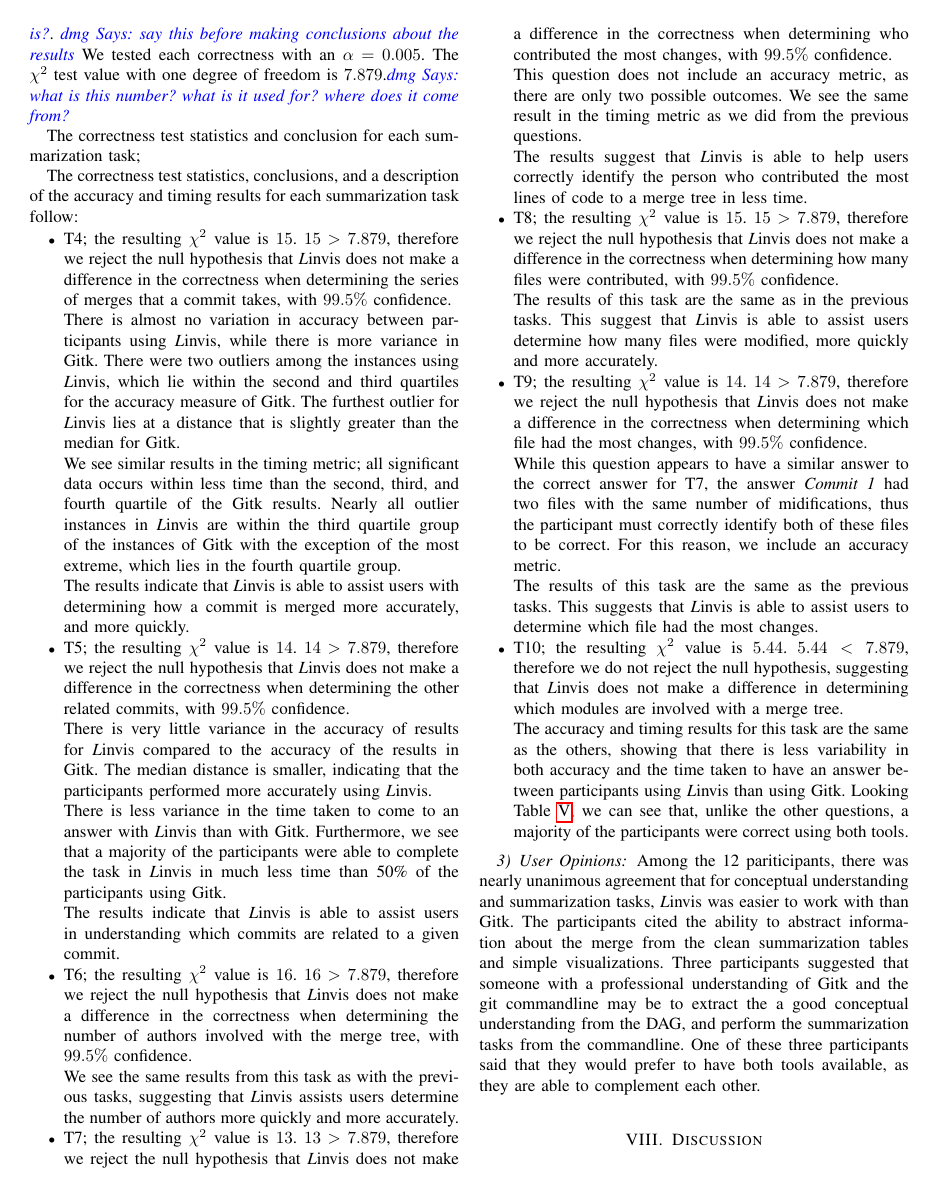
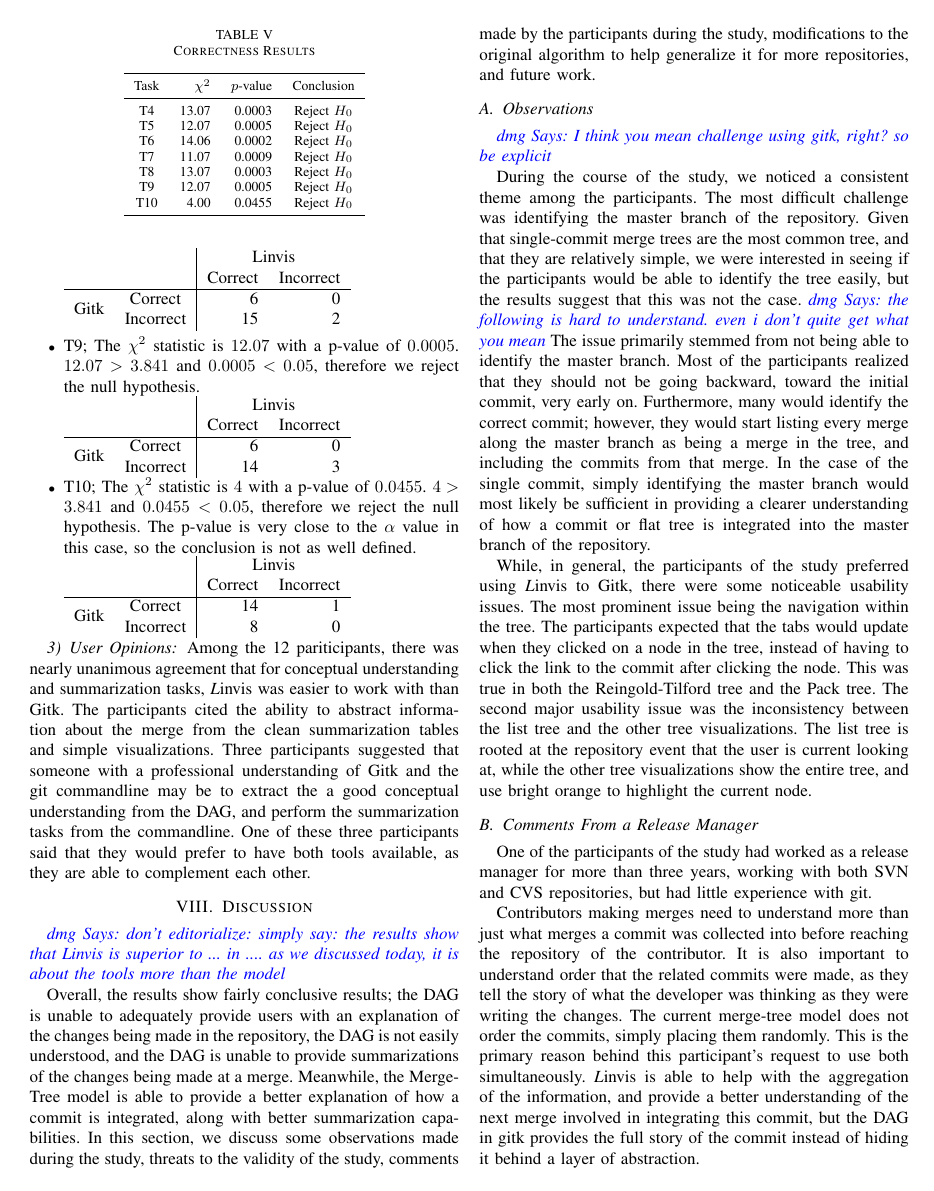
Before and after one commit to etcwilde/Lineval, a LaTeX paper (paper/lineval.tex, which reads paper/study.tex): page 12 of 16 before the commit and page 12 of 15 after it. Compiled offline with pdfLaTeX; a missing font is replaced by an installed copy or a similar font; a LaTeX package or settings file that is missing is left out.

Commit message:
Correctness results for summarization tasks

```diff
--- a/paper/study.tex
+++ b/paper/study.tex
@@ -401,3 +401,20 @@ the McNemar Chi-square test~\cite{McNemar1947}.\dmg{don't break the paragraphs h
   \label{fig:summarization_results}
 \end{figure*}
 
+\begin{table}[htpb]
+  \centering
+  \caption{Correctness Results}
+  \label{tab:correctness_table}
+  \begin{tabular}{crrc}
+    \toprule
+    Task & $\chi^2$ & $p$-value & Conclusion\\\midrule
+    T4   & 13.07    & 0.0003    & Reject $H_0$\\
+    T5   & 12.07    & 0.0005    & Reject $H_0$\\
+    T6   & 14.06    & 0.0002    & Reject $H_0$\\
+    T7   & 11.07    & 0.0009    & Reject $H_0$\\
+    T8   & 13.07    & 0.0003    & Reject $H_0$\\
+    T9   & 12.07    & 0.0005    & Reject $H_0$\\
+    T10  & 4.00     & 0.0455    & Reject $H_0$\\
+    \bottomrule
+  \end{tabular}
+\end{table}
@@ -423,3 +424,0 @@ results \dmg{remove suggesting} suggesting that we reject the null hypothesis \d
-  is?}. \dmg{say this before making conclusions about the results} We tested each
-correctness with an $\alpha = 0.005$. The $\chi^2$ test value with one
-degree of freedom is $7.879$.\dmg{what is this number? what is it used for? where does it come from?}
@@ -472,145 +488,40 @@ degree of freedom is $7.879$.\dmg{what is this number? what is it used for? wher
+    \begin{tabular}{cc|rr}
+                            &           & \multicolumn{2}{c}{Linvis}\\
+                            &           & Correct                      & Incorrect\\\hline
+      \multirow{2}{*}{Gitk} & Correct   & 6                            & 0\\
                             & Incorrect & 15                           & 2\\
-    \end{tabular} &
+    \end{tabular}\\
+
+  \item
+
+    T9; The $\chi^2$ statistic is $12.07$ with a p-value of $0.0005$.
+    $12.07 > 3.841$ and $0.0005 < 0.05$, therefore we reject the null
+    hypothesis.
+
     \begin{tabular}{cc|rr}
       &           & \multicolumn{2}{c}{Linvis}\\
       &           & Correct                      & Incorrect\\\hline
       \multirow{2}{*}{Gitk}  & Correct   & 6                            & 0\\
       & Incorrect & 14                           & 3\\
-    \end{tabular}\\\hline
+    \end{tabular}
 
-    & T10 & \\
-    & \begin{tabular}{cc|rr}
+  \item
+
+    T10; The $\chi^2$ statistic is $4$ with a p-value of $0.0455$.
+    $4 > 3.841$ and $0.0455 < 0.05$, therefore we reject the null
+    hypothesis. The p-value is very close to the $\alpha$ value in this
+    case, so the conclusion is not as well defined.
+
+    \begin{tabular}{cc|rr}
       &           & \multicolumn{2}{c}{Linvis}\\
       &           & Correct                      & Incorrect\\\hline
       \multirow{2}{*}{Gitk}   & Correct   & 14                           & 1\\
       & Incorrect & 8                            & 0\\
-    \end{tabular} & \\
+    \end{tabular}
 
-  \end{tabular}
-\end{table*}
-
-The correctness test statistics and conclusion for each summarization
-task;
-
-The correctness test statistics, conclusions, and a description of the
-accuracy and timing results for each summarization task follow:
-
-\begin{itemize}
-
-  \item
-
-    T4; the resulting $\chi^2$ value is $15$. $15 > 7.879$, therefore we
-    reject the null hypothesis that \tool does not make a difference in
-    the correctness when determining the series of merges that a commit
-    takes, with $99.5\%$ confidence.
-
-    There is almost no variation in accuracy between participants using
-    \tool, while there is more variance in Gitk. There were two outliers
-    among the instances using \tool, which lie within the second and
-    third quartiles for the accuracy measure of Gitk. The furthest
-    outlier for \tool lies at a distance that is slightly greater than
-    the median for Gitk.
-
-    We see similar results in the timing metric; all significant data
-    occurs within less time than the second, third, and fourth quartile
-    of the Gitk results. Nearly all outlier instances in \tool are
-    within the third quartile group of the instances of Gitk with the
-    exception of the most extreme, which lies in the fourth quartile
-    group.
-
-    The results indicate that \tool is able to assist users with
-    determining how a commit is merged more accurately, and more
-    quickly.
-
-  \item
-
-    T5; the resulting $\chi^2$ value is $14$. $14 > 7.879$, therefore we
-    reject the null hypothesis that \tool does not make a difference in
-    the correctness when determining the other related commits, with
-    $99.5\%$ confidence.
-
-    There is very little variance in the accuracy of results for \tool
-    compared to the accuracy of the results in Gitk. The median distance
-    is smaller, indicating that the participants performed more
-    accurately using \tool.
-
-    There is less variance in the time taken to come to an answer with
-    \tool than with Gitk. Furthermore, we see that a majority of the
-    participants were able to complete the task in \tool in much less
-    time than 50\% of the participants using Gitk.
-
-    The results indicate that \tool is able to assist users in
-    understanding which commits are related to a given commit.
-
-  \item
-
-    T6; the resulting $\chi^2$ value is $16$. $16 > 7.879$, therefore we
-    reject the null hypothesis that \tool does not make a difference in
-    the correctness when determining the number of authors involved with
-    the merge tree, with $99.5\%$ confidence.
-
-    We see the same results from this task as with the previous tasks,
-    suggesting that \tool assists users determine the number of authors
-    more quickly and more accurately.
-
-  \item
-
-    T7; the resulting $\chi^2$ value is $13$. $13 > 7.879$, therefore we
-    reject the null hypothesis that \tool does not make a difference in
-    the correctness when determining who contributed the most changes,
-    with $99.5\%$ confidence.
-
-    This question does not include an accuracy metric, as there are only
-    two possible outcomes. We see the same result in the timing metric
-    as we did from the previous questions.
-
-    The results suggest that \tool is able to help users correctly
-    identify the person who contributed the most lines of code to a
-    merge tree in less time.
-
-  \item
-
-    T8; the resulting $\chi^2$ value is $15$. $15 > 7.879$, therefore we
-    reject the null hypothesis that \tool does not make a difference in
-    the correctness when determining how many files were contributed,
-    with $99.5\%$ confidence.
-
-    The results of this task are the same as in the previous tasks.
-    This suggest that \tool is able to assist users determine how many
-    files were modified, more quickly and more accurately.
-
-  \item
-
-    T9; the resulting $\chi^2$ value is $14$. $14 > 7.879$, therefore we
-    reject the null hypothesis that \tool does not make a difference in
-    the correctness when determining which file had the most changes,
-    with $99.5\%$ confidence.
-
-    While this question appears to have a similar answer to the correct
-    answer for T7, the answer \comA had two files with the same number
-    of midifications, thus the participant must correctly identify both
-    of these files to be correct. For this reason, we include an
-    accuracy metric.
-
-    The results of this task are the same as the previous tasks.
-    This suggests that \tool is able to assist users to determine which
-    file had the most changes.
-
-  \item
-
-    T10; the resulting $\chi^2$ value is $5.44$. $5.44 < 7.879$,
-    therefore we do not reject the null hypothesis, suggesting that
-    \tool does not make a difference in determining which modules are
-    involved with a merge tree.
-
-    The accuracy and timing results for this task are the same as the
-    others, showing that there is less variability in both accuracy and
-    the time taken to have an answer between participants using \tool
-    than using Gitk. Looking Table~\ref{tab:correctness_table}, we can
-    see that, unlike the other questions, a majority of the participants
-    were correct using both tools.
 
 \end{itemize}
+
 
 \subsubsection{User Opinions}
 \label{sub:user_opinions}
```
Also changed, not shown: paper/study.tex (118 more changed lines). Lines whose indentation alone changed are shown as unchanged.
